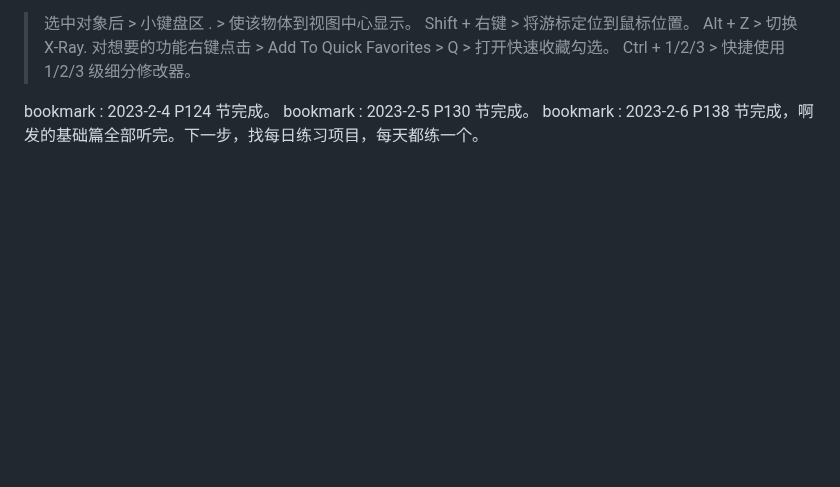
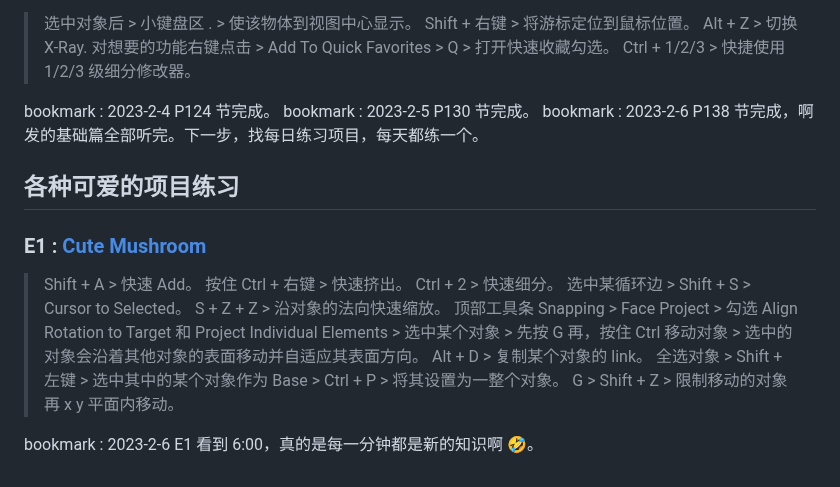
Before and after one commit to li74006/LearningNotes, a Markdown page: Blender/Note_Blender.md, the part around one of its changes. GitHub-like rendering; blank space fills up the shorter version.

Commit message:
blender E1 看了 6min。

```diff
--- a/Blender/Note_Blender.md
+++ b/Blender/Note_Blender.md
@@ -519,3 +519,19 @@ bookmark : 2023-2-3 P120 节完成。
 bookmark : 2023-2-4 P124 节完成。
 bookmark : 2023-2-5 P130 节完成。
 bookmark : 2023-2-6 P138 节完成，啊发的基础篇全部听完。下一步，找每日练习项目，每天都练一个。
+
+## 各种可爱的项目练习
+
+### E1 : [Cute Mushroom](https://www.youtube.com/watch?v=Ar0aLdXhEK0&list=PLfEBMMMIwZRPrsgEvUU_tNvWrBzrDUqoM&index=11&t=6s)
+
+> Shift + A > 快速 Add。
+> 按住 Ctrl + 右键 > 快速挤出。
+> Ctrl + 2 > 快速细分。
+> 选中某循环边 > Shift + S > Cursor to Selected。
+> S + Z + Z > 沿对象的法向快速缩放。
+> 顶部工具条 Snapping > Face Project > 勾选 Align Rotation to Target 和 Project Individual Elements > 选中某个对象 > 先按 G 再，按住 Ctrl 移动对象 > 选中的对象会沿着其他对象的表面移动并自适应其表面方向。
+> Alt + D > 复制某个对象的 link。
+> 全选对象 > Shift + 左键 > 选中其中的某个对象作为 Base > Ctrl + P > 将其设置为一整个对象。
+> G > Shift + Z > 限制移动的对象再 x y 平面内移动。
+
+bookmark : 2023-2-6 E1 看到 6:00，真的是每一分钟都是新的知识啊 🤣。
```
Also changed, not shown: other parts of Blender/Note_Blender.md (+23 -23 lines).
